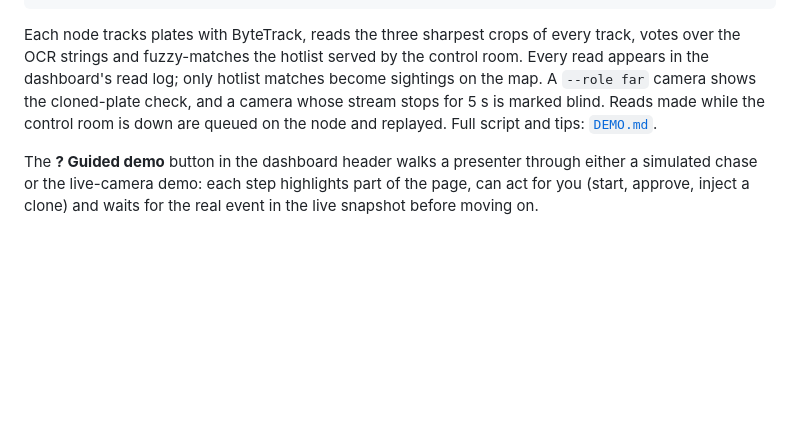
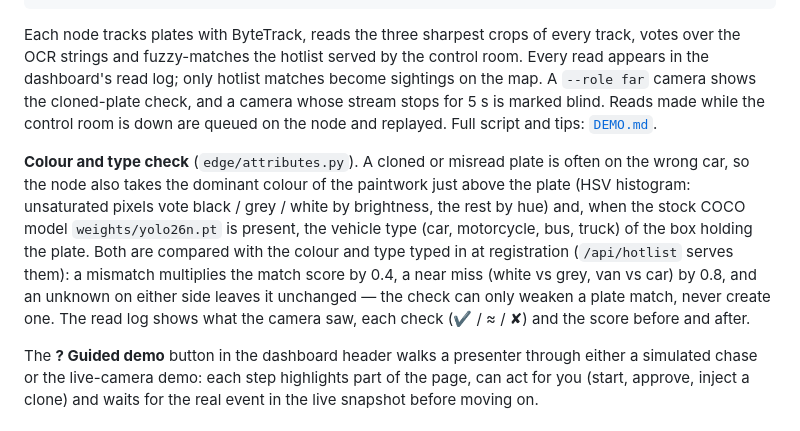
Before and after one commit to BhanuPrasadPalella-01/where-to-wait-anpr, a Markdown page: README.md, the part around the change. Rendered like a GitHub page; blank space fills up the shorter version.

```diff
--- a/README.md
+++ b/README.md
@@ -188,6 +188,15 @@ dashboard's read log; only hotlist matches become sightings on the map. A `--rol
 cloned-plate check, and a camera whose stream stops for 5 s is marked blind. Reads made while the
 control room is down are queued on the node and replayed. Full script and tips: [`DEMO.md`](DEMO.md).
 
+**Colour and type check** (`edge/attributes.py`). A cloned or misread plate is often on the wrong car, so
+the node also takes the dominant colour of the paintwork just above the plate (HSV histogram: unsaturated
+pixels vote black / grey / white by brightness, the rest by hue) and, when the stock COCO model
+`weights/yolo26n.pt` is present, the vehicle type (car, motorcycle, bus, truck) of the box holding the plate.
+Both are compared with the colour and type typed in at registration (`/api/hotlist` serves them): a mismatch
+multiplies the match score by 0.4, a near miss (white vs grey, van vs car) by 0.8, and an unknown on either
+side leaves it unchanged — the check can only weaken a plate match, never create one. The read log shows
+what the camera saw, each check (✔ / ≈ / ✘) and the score before and after.
+
 The **? Guided demo** button in the dashboard header walks a presenter through either a simulated chase
 or the live-camera demo: each step highlights part of the page, can act for you (start, approve, inject
 a clone) and waits for the real event in the live snapshot before moving on.
```
Also changed, not shown: DEMO.md (+8 -1 lines), ROADMAP.md (+1 -1 lines).
